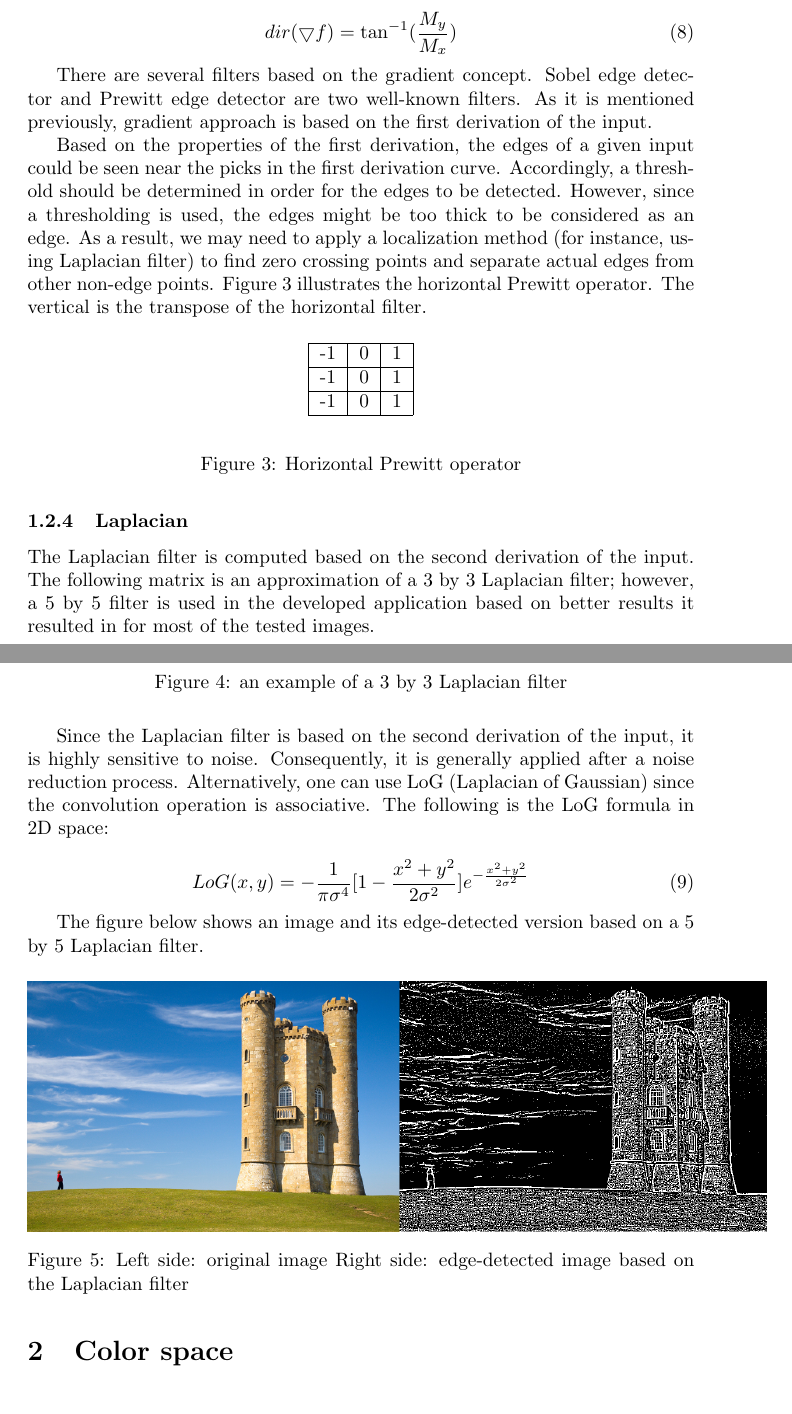
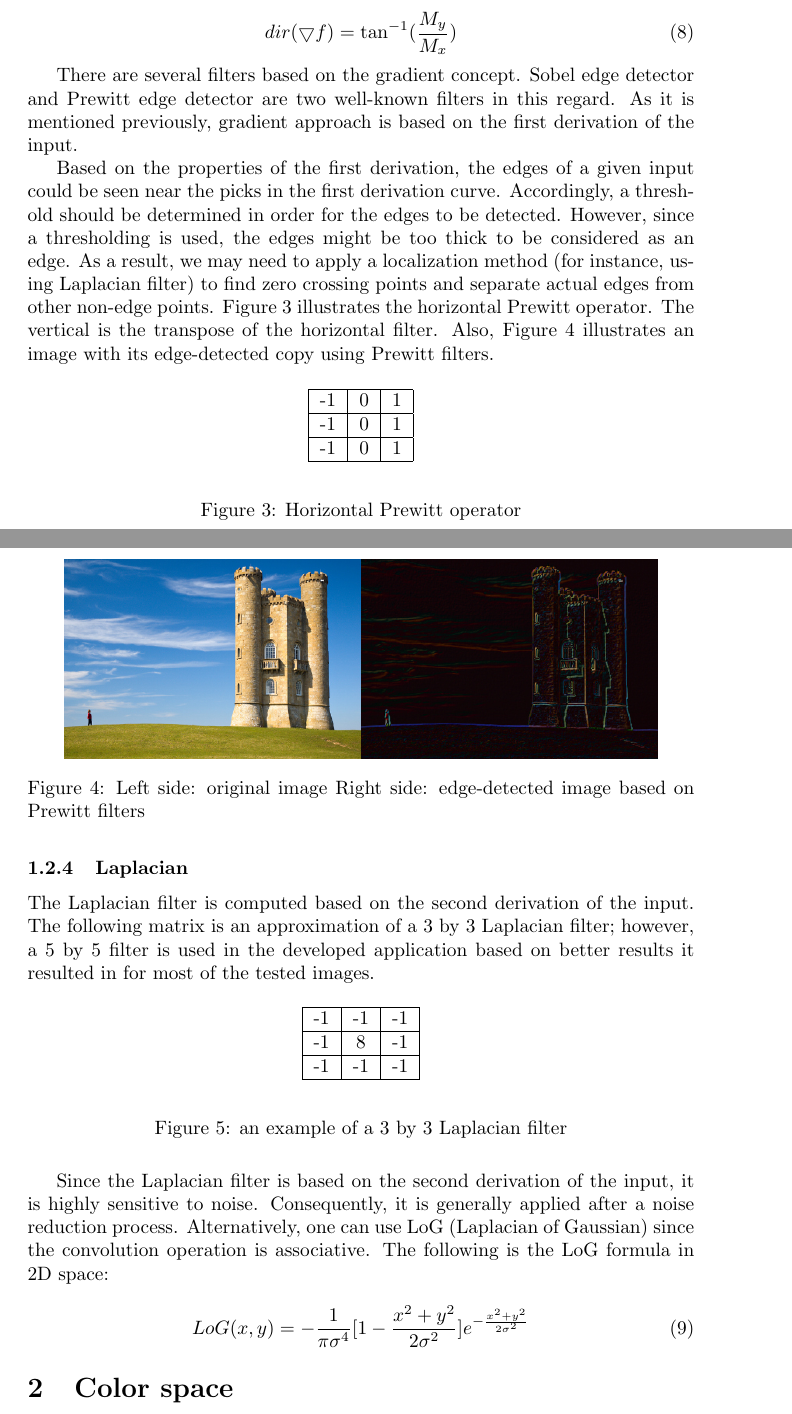
Before and after one commit to jandernascimento/imageprocessing-umanipulator, a LaTeX document (doc/report.tex): two parts of pages 4 and 5 of 11, joined at a grey line, cut so that both start at the same text. Compiled offline with pdfLaTeX.

Commit message:
edge detection

```diff
--- a/doc/report.tex
+++ b/doc/report.tex
@@ -127,14 +127,14 @@ dir(\bigtriangledown f) = \tan^{-1}(\frac{M_y}{M_x})
 
 
 
-			There are several filters based on the gradient concept. Sobel edge detector and Prewitt edge detector are two well-known filters.
+			There are several filters based on the gradient concept. Sobel edge detector and Prewitt edge detector are two well-known filters in this regard.
 			As it is mentioned previously, gradient approach is based on the first derivation of the input.
 
  Based on the properties of
 			the first derivation, the edges of a given input could be seen near the picks in the first derivation curve. Accordingly, a threshold should be
 			determined in order for the edges to be detected. However, since a thresholding is used, the edges might be too thick to be considered
 			as an edge. As a result, we may need to apply a localization method (for instance, using Laplacian filter) to find zero
-			crossing points and separate actual edges from other non-edge points. Figure \ref{pre}  illustrates the horizontal Prewitt operator. The vertical is the transpose of the horizontal filter.
+			crossing points and separate actual edges from other non-edge points. Figure \ref{pre}  illustrates the horizontal Prewitt operator. The vertical is the transpose of the horizontal filter. Also, Figure \ref{edge} illustrates an image with its edge-detected copy using Prewitt filters.
 
 
 \begin{figure}[H]
@@ -148,6 +148,11 @@ dir(\bigtriangledown f) = \tan^{-1}(\frac{M_y}{M_x})
   \end{tabular}
 \end{center}
 \caption{Horizontal Prewitt operator\label{pre}}\end{figure}
+	\begin{figure} [H]
+		\centering
+		\includegraphics[scale=0.4]{images/edged}
+		\caption{Left side: original image Right side: edge-detected image based on Prewitt filters \label{edge}}
+	\end{figure}
 
 
 		\subsubsection{Laplacian}
@@ -175,12 +181,6 @@ most of the tested images.
 			LoG(x,y) = -\frac{1}{\pi\sigma^{4}}[1-\frac{x^{2}+y^{2}}{2\sigma^{2}}]e^{-\frac{x^{2}+y^{2}}{2\sigma^{2}}}
 \end{equation}
 
-			The figure below shows an image and its edge-detected version based on a 5 by 5 Laplacian filter.
-	\begin{figure} [H]
-		\centering
-		\includegraphics[scale=0.3]{images/edged}
-		\caption{Left side: original image Right side: edge-detected image based on the Laplacian filter \label{crop_1}}
-	\end{figure}
 
 \section{Color space}
 	A color space is a model by which the color are represented by a few numbers, typically three or four. Using primary colors, a vast variety of colors could be made. Two well-known models are RGB and CYMK.
```
Also changed, not shown: doc/images/edged.jpg, doc/report.tex (1 more changed lines).
